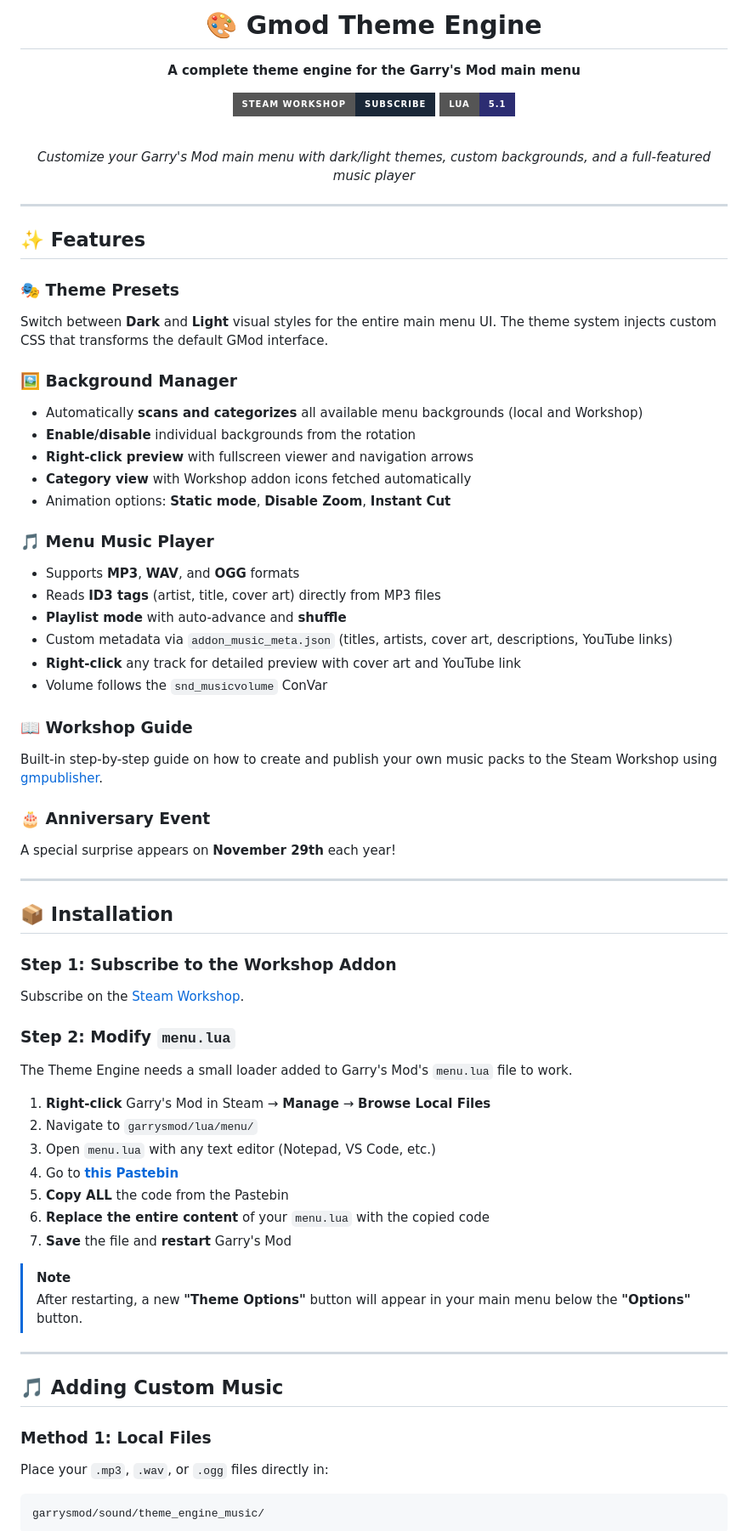
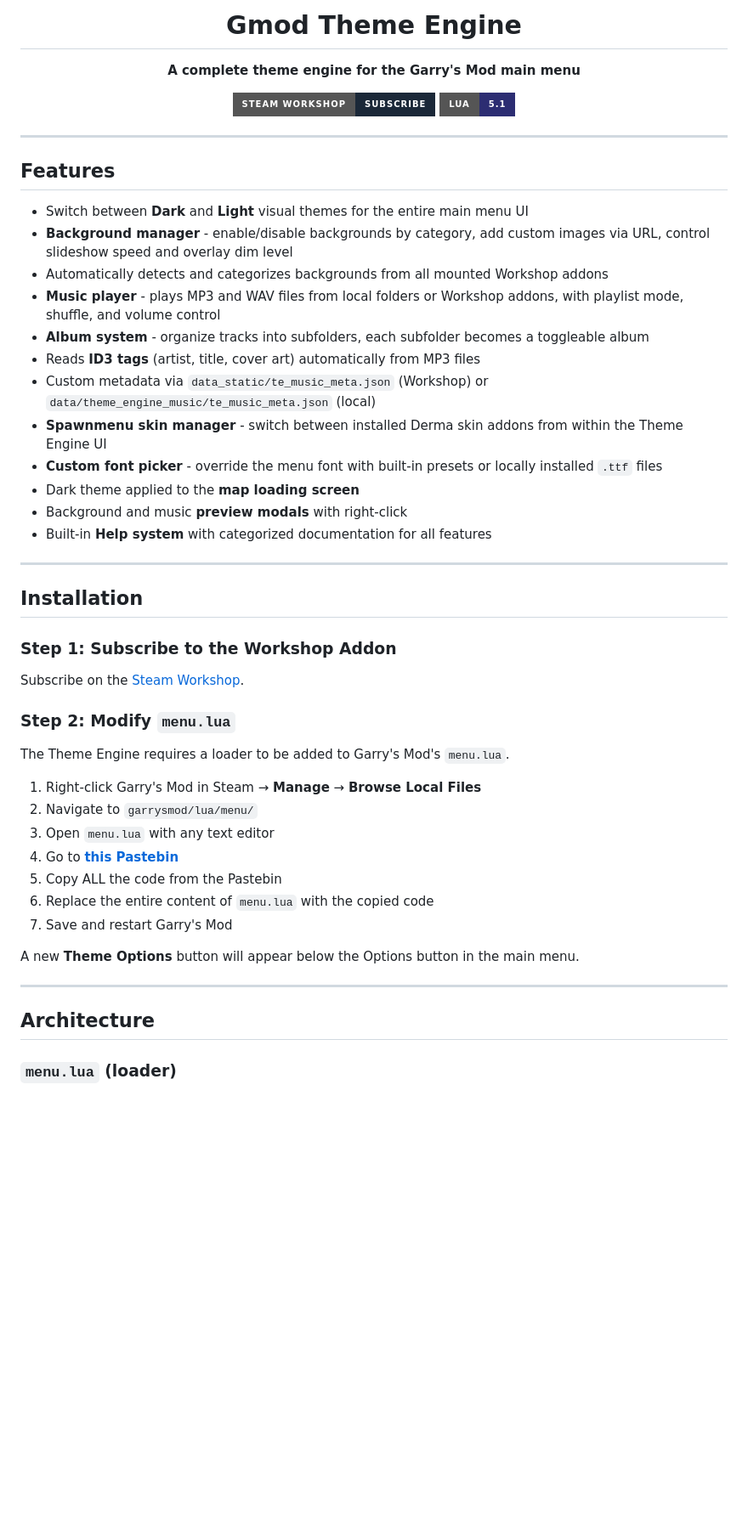
Before and after one commit to Remedypp/Gmod-Theme-Engine, a Markdown page: README.md, the part around one of its changes. Shown at 85% size. Rendered like a GitHub page; badges without logos; blank space fills up the shorter version.

````diff
--- a/README.md
+++ b/README.md
@@ -1,75 +1,56 @@
 <div align="center">
 
-# 🎨 Gmod Theme Engine
+# Gmod Theme Engine
 
 **A complete theme engine for the Garry's Mod main menu**
 
 [![Steam Workshop](https://img.shields.io/badge/Steam_Workshop-Subscribe-1b2838?style=for-the-badge&logo=steam&logoColor=white)](https://steamcommunity.com/sharedfiles/filedetails/?id=3679295208)
 [![Lua](https://img.shields.io/badge/Lua-5.1-2C2D72?style=for-the-badge&logo=lua&logoColor=white)](https://www.lua.org/)
 
-<br>
-
-*Customize your Garry's Mod main menu with dark/light themes, custom backgrounds, and a full-featured music player*
-
 </div>
 
 ---
 
-## ✨ Features
+## Features
 
-### 🎭 Theme Presets
-Switch between **Dark** and **Light** visual styles for the entire main menu UI. The theme system injects custom CSS that transforms the default GMod interface.
-
-### 🖼️ Background Manager
-- Automatically **scans and categorizes** all available menu backgrounds (local and Workshop)
-- **Enable/disable** individual backgrounds from the rotation
-- **Right-click preview** with fullscreen viewer and navigation arrows
-- **Category view** with Workshop addon icons fetched automatically
-- Animation options: **Static mode**, **Disable Zoom**, **Instant Cut**
-
-### 🎵 Menu Music Player
-- Supports **MP3**, **WAV**, and **OGG** formats
-- Reads **ID3 tags** (artist, title, cover art) directly from MP3 files
-- **Playlist mode** with auto-advance and **shuffle**
-- Custom metadata via `addon_music_meta.json` (titles, artists, cover art, descriptions, YouTube links)
-- **Right-click** any track for detailed preview with cover art and YouTube link
-- Volume follows the `snd_musicvolume` ConVar
-
-### 📖 Workshop Guide
-Built-in step-by-step guide on how to create and publish your own music packs to the Steam Workshop using [gmpublisher](https://github.com/WilliamVenner/gmpublisher).
-
-### 🎂 Anniversary Event
-A special surprise appears on **November 29th** each year!
+- Switch between **Dark** and **Light** visual themes for the entire main menu UI
+- **Background manager** - enable/disable backgrounds by category, add custom images via URL, control slideshow speed and overlay dim level
+- Automatically detects and categorizes backgrounds from all mounted Workshop addons
+- **Music player** - plays MP3 and WAV files from local folders or Workshop addons, with playlist mode, shuffle, and volume control
+- **Album system** - organize tracks into subfolders, each subfolder becomes a toggleable album
+- Reads **ID3 tags** (artist, title, cover art) automatically from MP3 files
+- Custom metadata via `data_static/te_music_meta.json` (Workshop) or `data/theme_engine_music/te_music_meta.json` (local)
+- **Spawnmenu skin manager** - switch between installed Derma skin addons from within the Theme Engine UI
+- **Custom font picker** - override the menu font with built-in presets or locally installed `.ttf` files
+- Dark theme applied to the **map loading screen**
+- Background and music **preview modals** with right-click
+- Built-in **Help system** with categorized documentation for all features
 
 ---
 
-## 📦 Installation
+## Installation
 
 ### Step 1: Subscribe to the Workshop Addon
+
 Subscribe on the [Steam Workshop](https://steamcommunity.com/sharedfiles/filedetails/?id=3679295208).
 
 ### Step 2: Modify `menu.lua`
 
-The Theme Engine needs a small loader added to Garry's Mod's `menu.lua` file to work.
+The Theme Engine requires a loader to be added to Garry's Mod's `menu.lua`.
 
-1. **Right-click** Garry's Mod in Steam → **Manage** → **Browse Local Files**
+1. Right-click Garry's Mod in Steam → **Manage** → **Browse Local Files**
 2. Navigate to `garrysmod/lua/menu/`
-3. Open `menu.lua` with any text editor (Notepad, VS Code, etc.)
+3. Open `menu.lua` with any text editor
 4. Go to **[this Pastebin](https://pastebin.com/h9Zv6kfA)**
-5. **Copy ALL** the code from the Pastebin
-6. **Replace the entire content** of your `menu.lua` with the copied code
-7. **Save** the file and **restart** Garry's Mod
+5. Copy ALL the code from the Pastebin
+6. Replace the entire content of `menu.lua` with the copied code
+7. Save and restart Garry's Mod
 
-> [!NOTE]
-> After restarting, a new **"Theme Options"** button will appear in your main menu below the **"Options"** button.
+A new **Theme Options** button will appear below the Options button in the main menu.
 
 ---
 
-## 🎵 Adding Custom Music
+## Architecture
 
-### Method 1: Local Files
-Place your `.mp3`, `.wav`, or `.ogg` files directly in:
-```
-garrysmod/sound/theme_engine_music/
-```
+### `menu.lua` (loader)
 
````
Also changed, not shown: other parts of README.md (+44 -53 lines).
